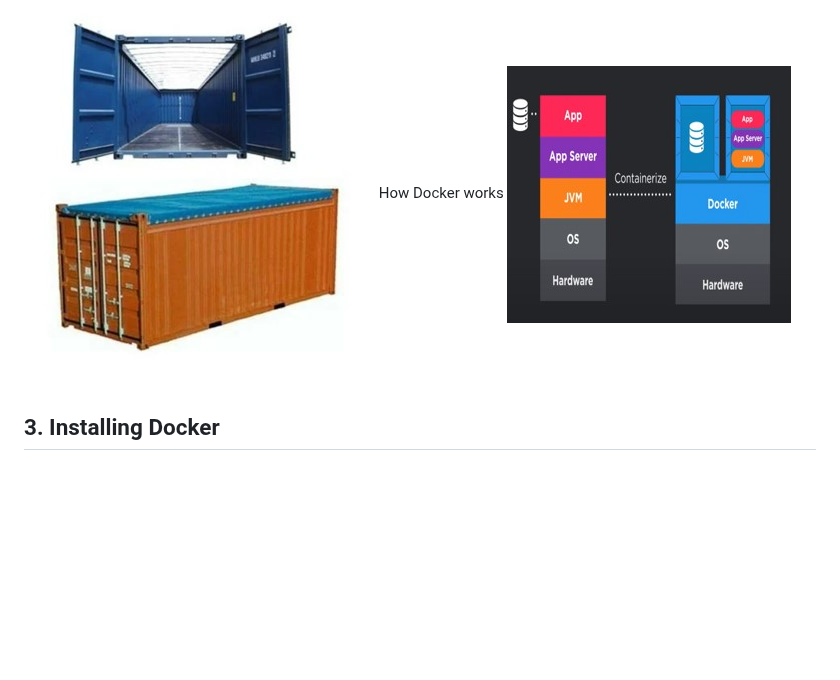
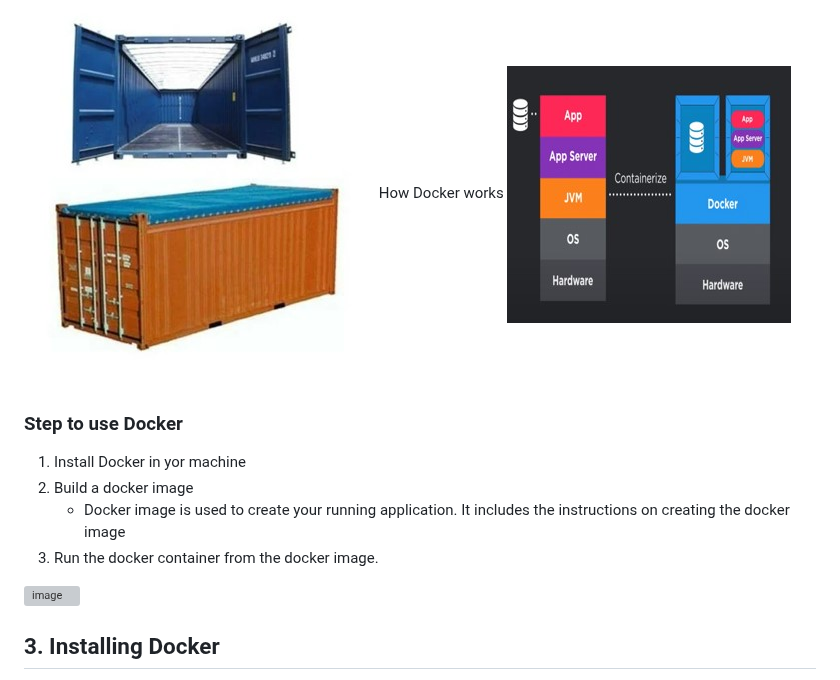
Before and after one commit to ADirin/OTP1_LectureMaterial, a Markdown page: Week 6/introduction to Docker.md, the part around the change. Drawn GitHub-style; blank space fills up the shorter version; grey boxes are pictures that could not be loaded.

```diff
--- a/Week 6/introduction to Docker.md
+++ b/Week 6/introduction to Docker.md
@@ -45,6 +45,13 @@ Example: What are the requirements for that Java app on one computer to run on a
 
 ![image](/Images/Picture2.jpg)  How Docker works       ![image](/Images/Picture3.jpg)
 
+### Step to use Docker
+1. Install Docker in yor machine
+2. Build a docker image
+   - Docker image is used to create your running application. It includes the instructions on creating the docker image
+3. Run the docker container from the docker image.
+
+ ![image](/Images/Picture4.jpg)
 
 ## 3. Installing Docker
 Docker installation involves downloading and setting up Docker Engine on your machine. It is available for multiple operating systems, including Linux, Windows, and macOS, with specific installation steps for each platform.
```
